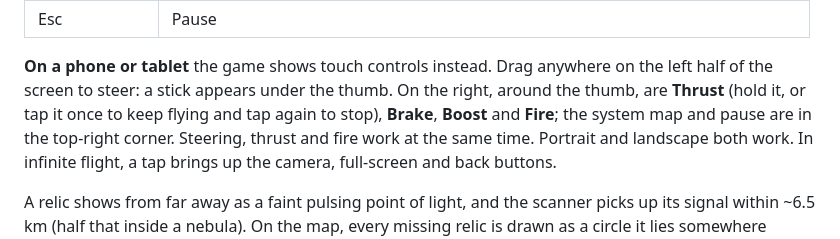
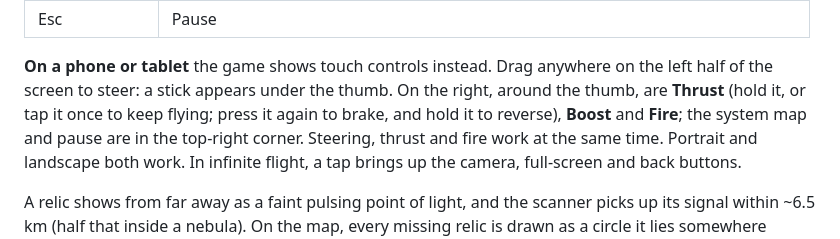
Before and after one commit to FilioInk/void-relics, a Markdown page: README.md, the part around the change. GitHub-like rendering.

Commit message:
Brake by pressing THRUST again and drop the separate BRAKE touch button
Co-Authored-By: Claude Opus 5.5 <noreply@anthropic.com>

```diff
--- a/README.md
+++ b/README.md
@@ -48,8 +48,8 @@ the build contains no images and no audio files.
 
 **On a phone or tablet** the game shows touch controls instead. Drag anywhere on the left half
 of the screen to steer: a stick appears under the thumb. On the right, around the thumb, are
-**Thrust** (hold it, or tap it once to keep flying and tap again to stop), **Brake**, **Boost**
-and **Fire**; the system map and pause are in the top-right corner. Steering, thrust and fire
+**Thrust** (hold it, or tap it once to keep flying; press it again to brake, and hold it to
+reverse), **Boost** and **Fire**; the system map and pause are in the top-right corner. Steering, thrust and fire
 work at the same time. Portrait and landscape both work. In infinite flight, a tap brings up
 the camera, full-screen and back buttons.
 
```
Also changed, not shown: docs/qa/thrust-brake/implementation-braking.png (added), docs/qa/thrust-brake/implementation-latched.png (added), 7 other files.
